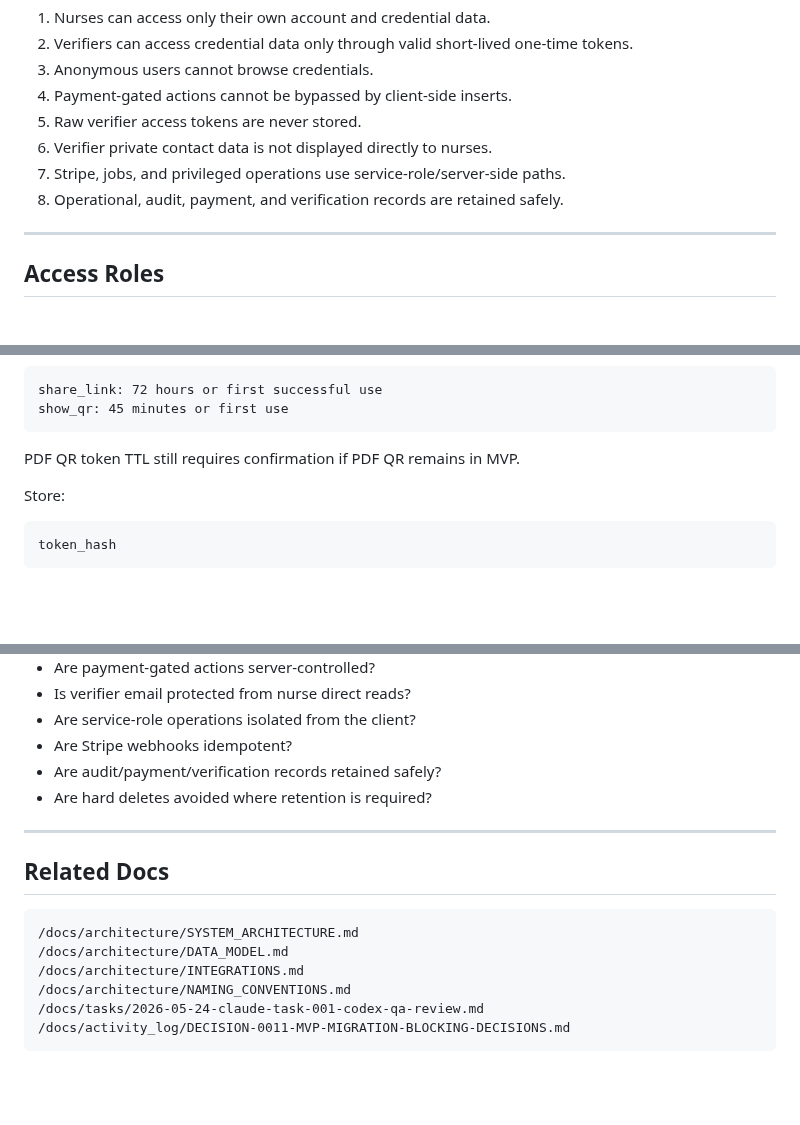
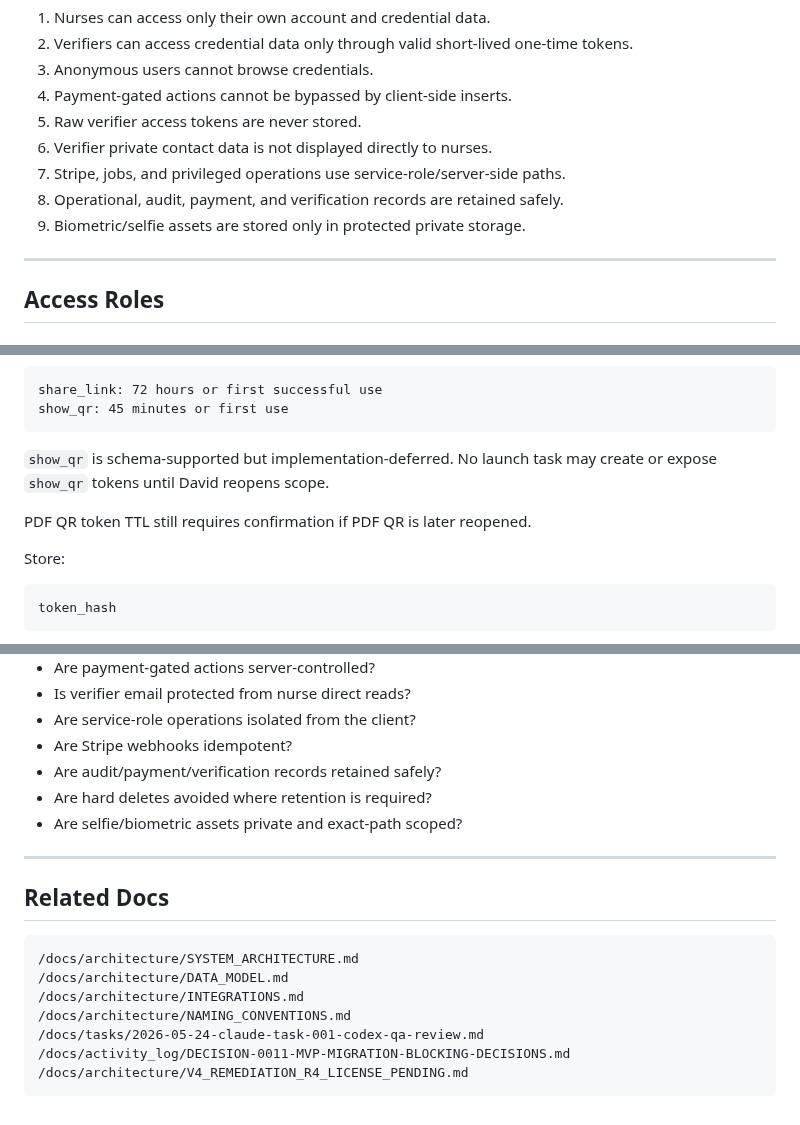
Before and after one commit to david-bloom/PassTo, a Markdown page: docs/architecture/SECURITY_MODEL.md, 3 parts joined by grey strips. Drawn GitHub-style; blank space fills up the shorter version.

````diff
--- a/docs/architecture/SECURITY_MODEL.md
+++ b/docs/architecture/SECURITY_MODEL.md
@@ -29,6 +29,7 @@ PassTo MVP security goals:
 6. Verifier private contact data is not displayed directly to nurses.
 7. Stripe, jobs, and privileged operations use service-role/server-side paths.
 8. Operational, audit, payment, and verification records are retained safely.
+9. Biometric/selfie assets are stored only in protected private storage.
 
 ---
 
@@ -112,7 +133,9 @@ share_link: 72 hours or first successful use
 show_qr: 45 minutes or first use
 ```
 
-PDF QR token TTL still requires confirmation if PDF QR remains in MVP.
+`show_qr` is schema-supported but implementation-deferred. No launch task may create or expose `show_qr` tokens until David reopens scope.
+
+PDF QR token TTL still requires confirmation if PDF QR is later reopened.
 
 Store:
 
@@ -236,6 +269,7 @@ Before approving implementation, Codex should check:
 - Are Stripe webhooks idempotent?
 - Are audit/payment/verification records retained safely?
 - Are hard deletes avoided where retention is required?
+- Are selfie/biometric assets private and exact-path scoped?
 
 ---
 
@@ -248,4 +282,5 @@ Before approving implementation, Codex should check:
 /docs/architecture/NAMING_CONVENTIONS.md
 /docs/tasks/2026-05-24-claude-task-001-codex-qa-review.md
 /docs/activity_log/DECISION-0011-MVP-MIGRATION-BLOCKING-DECISIONS.md
+/docs/architecture/V4_REMEDIATION_R4_LICENSE_PENDING.md
 ```
````
Also changed, not shown: other parts of docs/architecture/SECURITY_MODEL.md (+32 -2 lines).
